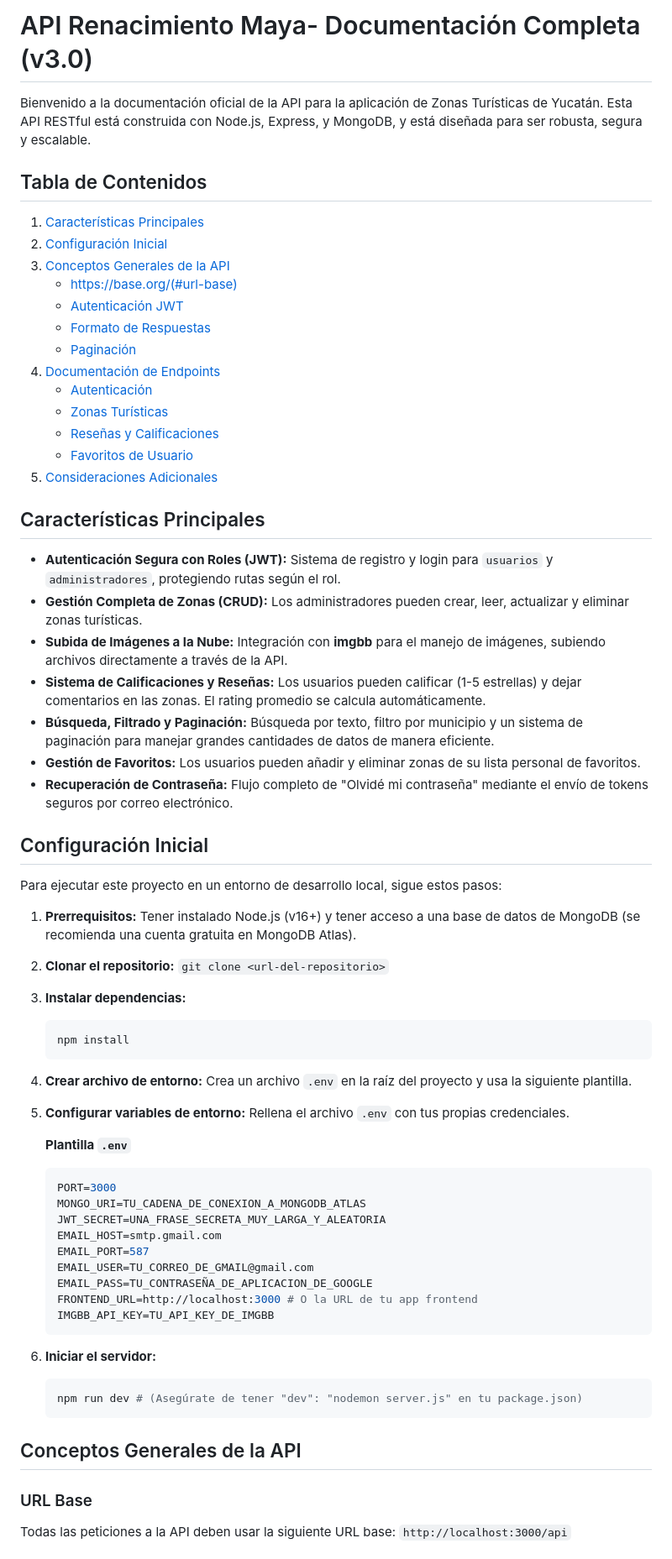
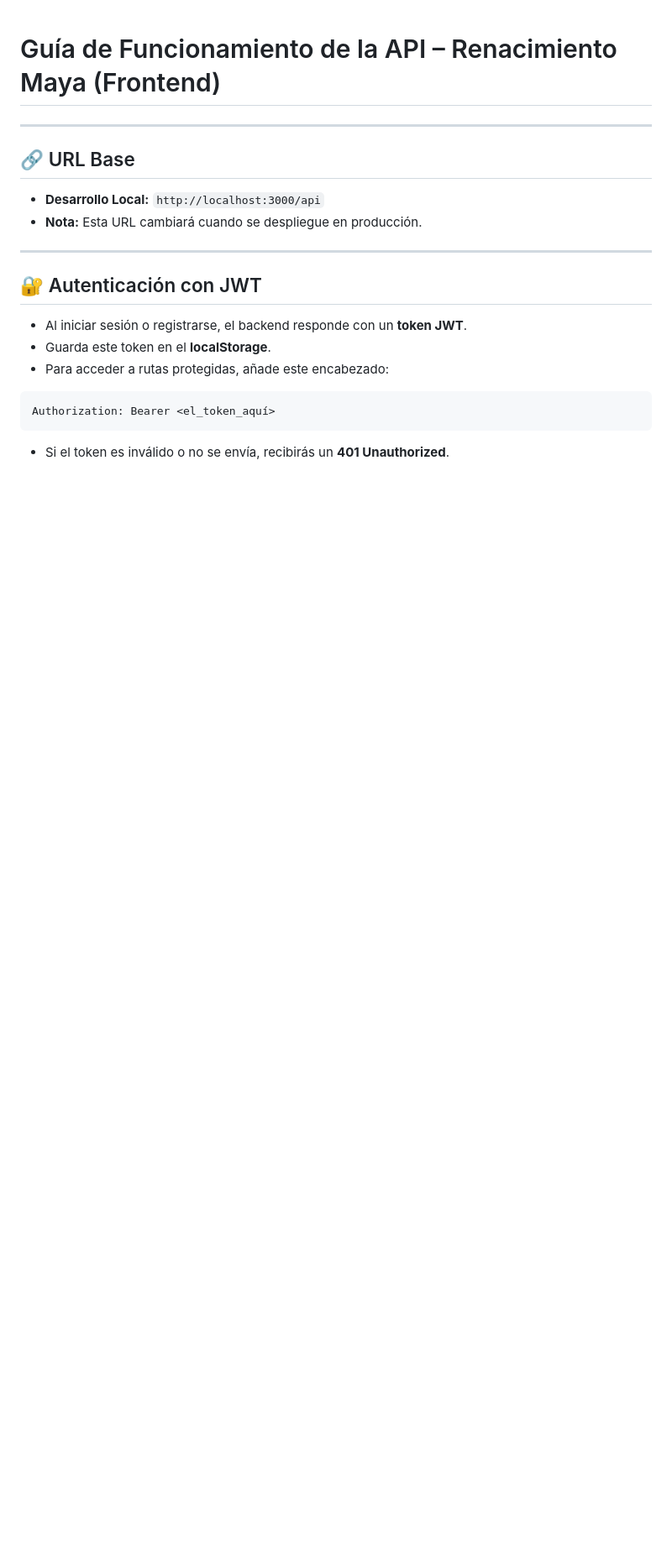
Before and after one commit to CarlosMejiaUTM/RenacimientoMaya, a Markdown page: Backend/README.md, the part around the change printed below. Shown: that part at 84% size. Rendered like a GitHub page; blank space fills up the shorter version.

````diff
--- a/Backend/README.md
+++ b/Backend/README.md
@@ -1,65 +1,25 @@
-# API Renacimiento Maya- Documentación Completa (v3.0)
 
-Bienvenido a la documentación oficial de la API para la aplicación de Zonas Turísticas de Yucatán. Esta API RESTful está construida con Node.js, Express, y MongoDB, y está diseñada para ser robusta, segura y escalable.
+# Guía de Funcionamiento de la API – Renacimiento Maya (Frontend)
 
-## Tabla de Contenidos
-1. [Características Principales](#características-principales)
-2. [Configuración Inicial](#configuración-inicial)
-3. [Conceptos Generales de la API](#conceptos-generales-de-la-api)
-    - https://base.org/(#url-base)
-    - [Autenticación JWT](#autenticación-jwt)
-    - [Formato de Respuestas](#formato-de-respuestas)
-    - [Paginación](#paginación)
-4. [Documentación de Endpoints](#documentación-de-endpoints)
-    - [Autenticación](#1-autenticación-auth)
-    - [Zonas Turísticas](#2-zonas-turísticas-zones)
-    - [Reseñas y Calificaciones](#3-reseñas-y-calificaciones-reviews)
-    - [Favoritos de Usuario](#4-favoritos-de-usuario-users)
-5. [Consideraciones Adicionales](#consideraciones-adicionales)
 
-## Características Principales
+---
 
-* **Autenticación Segura con Roles (JWT):** Sistema de registro y login para `usuarios` y `administradores`, protegiendo rutas según el rol.
-* **Gestión Completa de Zonas (CRUD):** Los administradores pueden crear, leer, actualizar y eliminar zonas turísticas.
-* **Subida de Imágenes a la Nube:** Integración con **imgbb** para el manejo de imágenes, subiendo archivos directamente a través de la API.
-* **Sistema de Calificaciones y Reseñas:** Los usuarios pueden calificar (1-5 estrellas) y dejar comentarios en las zonas. El rating promedio se calcula automáticamente.
-* **Búsqueda, Filtrado y Paginación:** Búsqueda por texto, filtro por municipio y un sistema de paginación para manejar grandes cantidades de datos de manera eficiente.
-* **Gestión de Favoritos:** Los usuarios pueden añadir y eliminar zonas de su lista personal de favoritos.
-* **Recuperación de Contraseña:** Flujo completo de "Olvidé mi contraseña" mediante el envío de tokens seguros por correo electrónico.
+## 🔗 URL Base
 
-## Configuración Inicial
+- **Desarrollo Local:** `http://localhost:3000/api`
+- **Nota:** Esta URL cambiará cuando se despliegue en producción.
 
-Para ejecutar este proyecto en un entorno de desarrollo local, sigue estos pasos:
+---
 
-1.  **Prerrequisitos:** Tener instalado Node.js (v16+) y tener acceso a una base de datos de MongoDB (se recomienda una cuenta gratuita en MongoDB Atlas).
-2.  **Clonar el repositorio:** `git clone <url-del-repositorio>`
-3.  **Instalar dependencias:**
-    ```bash
-    npm install
-    ```
-4.  **Crear archivo de entorno:** Crea un archivo `.env` en la raíz del proyecto y usa la siguiente plantilla.
-5.  **Configurar variables de entorno:** Rellena el archivo `.env` con tus propias credenciales.
+## 🔐 Autenticación con JWT
 
-    **Plantilla `.env`**
-    ```ini
-    PORT=3000
-    MONGO_URI=TU_CADENA_DE_CONEXION_A_MONGODB_ATLAS
-    JWT_SECRET=UNA_FRASE_SECRETA_MUY_LARGA_Y_ALEATORIA
-    EMAIL_HOST=smtp.gmail.com
-    EMAIL_PORT=587
-    EMAIL_USER=TU_CORREO_DE_GMAIL@gmail.com
-    EMAIL_PASS=TU_CONTRASEÑA_DE_APLICACION_DE_GOOGLE
-    FRONTEND_URL=http://localhost:3000 # O la URL de tu app frontend
-    IMGBB_API_KEY=TU_API_KEY_DE_IMGBB
-    ```
-6.  **Iniciar el servidor:**
-    ```bash
-    npm run dev # (Asegúrate de tener "dev": "nodemon server.js" en tu package.json)
-    ```
+- Al iniciar sesión o registrarse, el backend responde con un **token JWT**.
+- Guarda este token en el **localStorage**.
+- Para acceder a rutas protegidas, añade este encabezado:
 
-## Conceptos Generales de la API
+```
+Authorization: Bearer <el_token_aquí>
+```
 
-### URL Base
-Todas las peticiones a la API deben usar la siguiente URL base:
-`http://localhost:3000/api`
+- Si el token es inválido o no se envía, recibirás un **401 Unauthorized**.
 
````
Also changed, not shown: other parts of Backend/README.md (+156 -147 lines).
